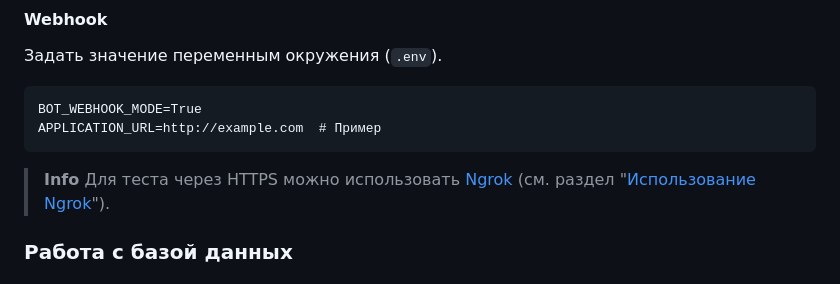
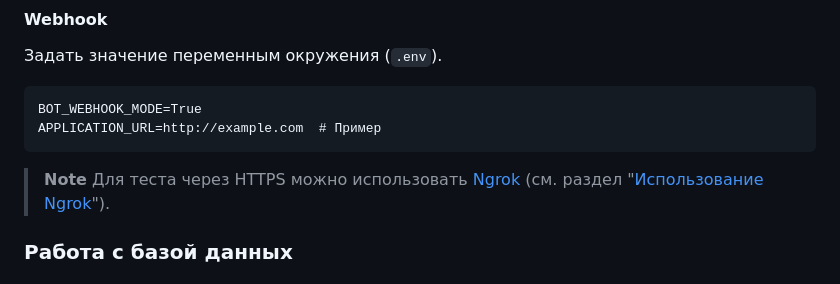
Before and after one commit to Studio-Yandex-Practicum/ProCharity_back_2.0, a Markdown page: README.md, the part around the change. Drawn GitHub-style.

Commit message:
Fix callout

````diff
--- a/README.md
+++ b/README.md
@@ -186,7 +186,7 @@ BOT_WEBHOOK_MODE=True
 APPLICATION_URL=http://example.com  # Пример
 ```
 
-> **Info**
+> **Note**
 > Для теста через HTTPS можно использовать [Ngrok](https://ngrok.com/)
 > (см. раздел "[Использование Ngrok](#использование-ngrok)").
 
````
